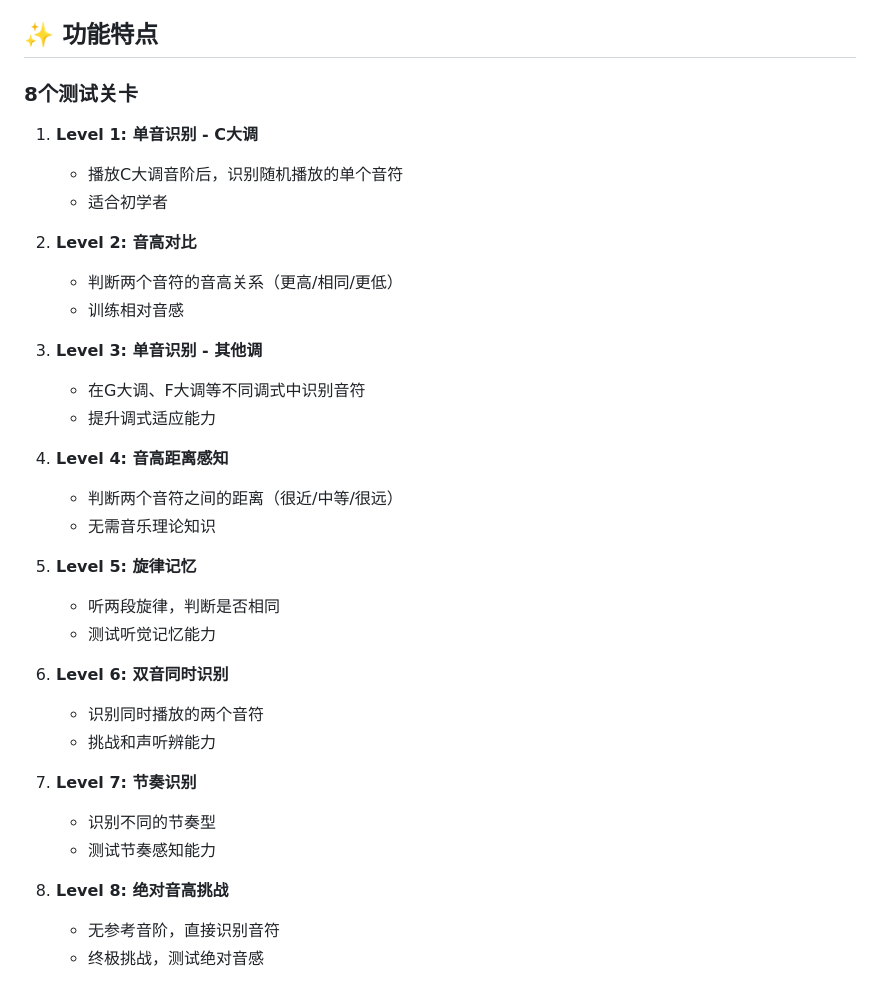
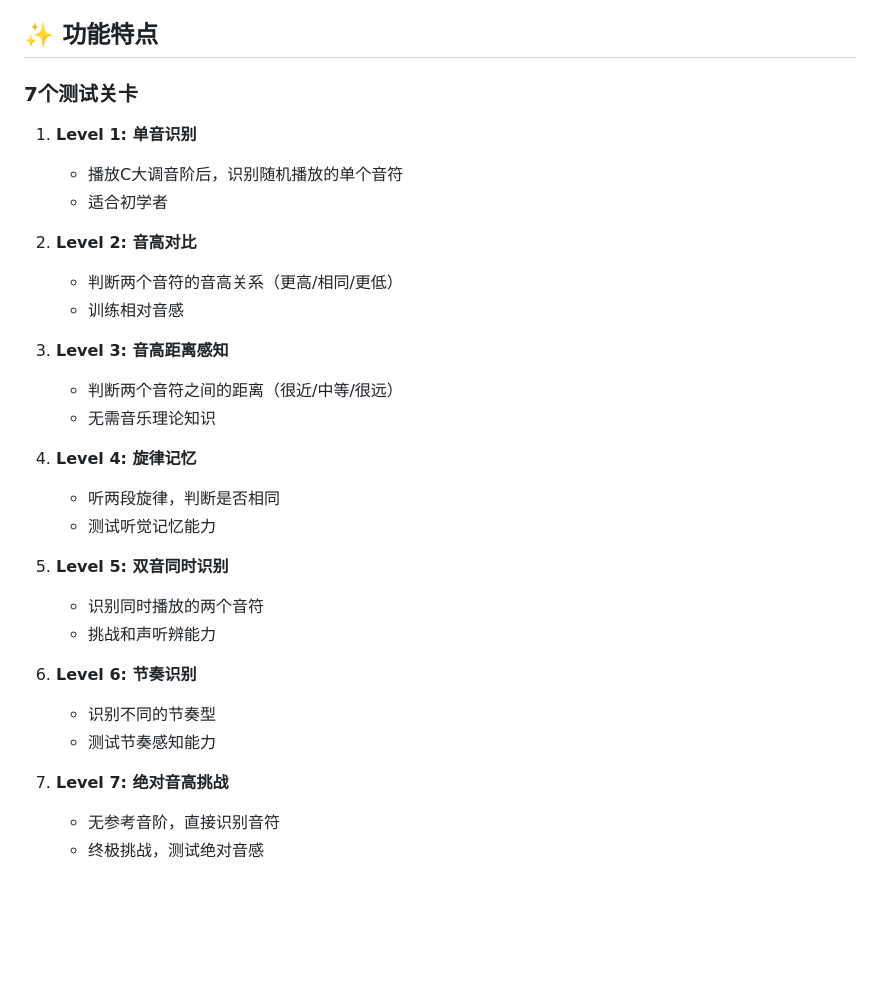
Before and after one commit to jzq0806/pitch-perfect-test, a Markdown page: README.md, the part around the change. Rendered like a GitHub page; blank space fills up the shorter version.

```diff
--- a/README.md
+++ b/README.md
@@ -4,9 +4,9 @@
 
 ## ✨ 功能特点
 
-### 8个测试关卡
+### 7个测试关卡
 
-1. **Level 1: 单音识别 - C大调**
+1. **Level 1: 单音识别**
    - 播放C大调音阶后，识别随机播放的单个音符
    - 适合初学者
 
@@ -14,27 +14,23 @@
    - 判断两个音符的音高关系（更高/相同/更低）
    - 训练相对音感
 
-3. **Level 3: 单音识别 - 其他调**
-   - 在G大调、F大调等不同调式中识别音符
-   - 提升调式适应能力
-
-4. **Level 4: 音高距离感知**
+3. **Level 3: 音高距离感知**
    - 判断两个音符之间的距离（很近/中等/很远）
    - 无需音乐理论知识
 
-5. **Level 5: 旋律记忆**
+4. **Level 4: 旋律记忆**
    - 听两段旋律，判断是否相同
    - 测试听觉记忆能力
 
-6. **Level 6: 双音同时识别**
+5. **Level 5: 双音同时识别**
    - 识别同时播放的两个音符
    - 挑战和声听辨能力
 
-7. **Level 7: 节奏识别**
+6. **Level 6: 节奏识别**
    - 识别不同的节奏型
    - 测试节奏感知能力
 
-8. **Level 8: 绝对音高挑战**
+7. **Level 7: 绝对音高挑战**
    - 无参考音阶，直接识别音符
    - 终极挑战，测试绝对音感
 
```
Also changed, not shown: DEPLOY.md (added, +128 -0 lines).
